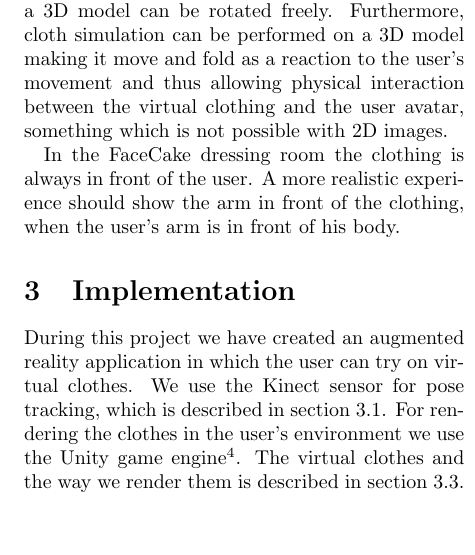
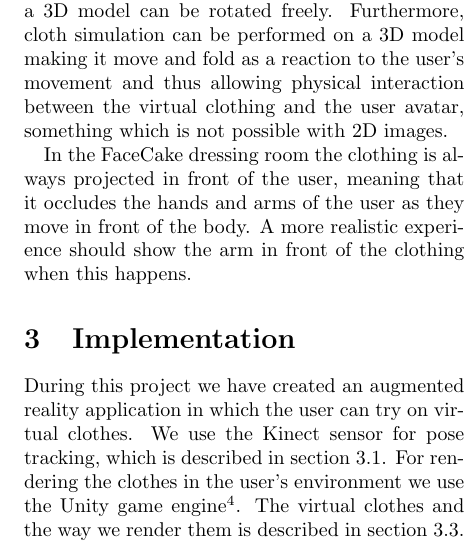
Before and after one commit to anthonyheckmann/KinectDressingRoom, a LaTeX paper (Report/KinectDressingRoom-report.tex): part of one column of page 3 of 7, cut so that both start at the same text. Compiled offline with pdfLaTeX.

Commit message:
Small fix sec. 2.2

```diff
--- a/Report/KinectDressingRoom-report.tex
+++ b/Report/KinectDressingRoom-report.tex
@@ -87,8 +87,7 @@ The goal of a virtual dressing room is to give a realistic visual experience of
 
 Compared to our approach which uses 3D models of clothes, the current approach of using 2D images is limited in several ways. Since the clothing is photographed from a limited number of angles it does not rotate smoothly, but in fixed intervals, while a 3D model can be rotated freely. Furthermore, cloth simulation can be performed on a 3D model making it move and fold as a reaction to the user's movement and thus allowing physical interaction between the virtual clothing and the user avatar, something which is not possible with 2D images.
 
-%TODO:
-In the FaceCake dressing room the clothing is always in front of the user. A more realistic experience should show the arm in front of the clothing, when the user's arm is in front of his body.
+In the FaceCake dressing room the clothing is always projected in front of the user, meaning that it occludes the hands and arms of the user as they move in front of the body. A more realistic experience should show the arm in front of the clothing when this happens.
 
 \section{Implementation}
 \label{sec:implementation}
```
